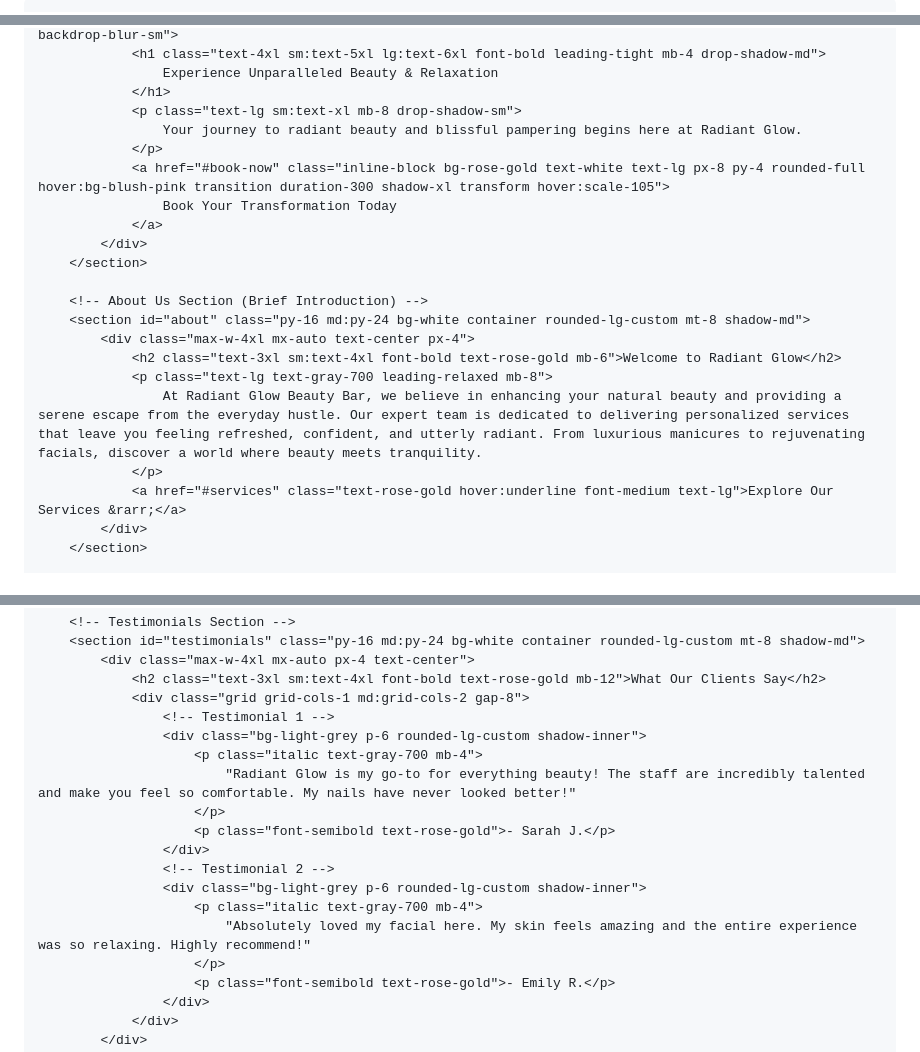
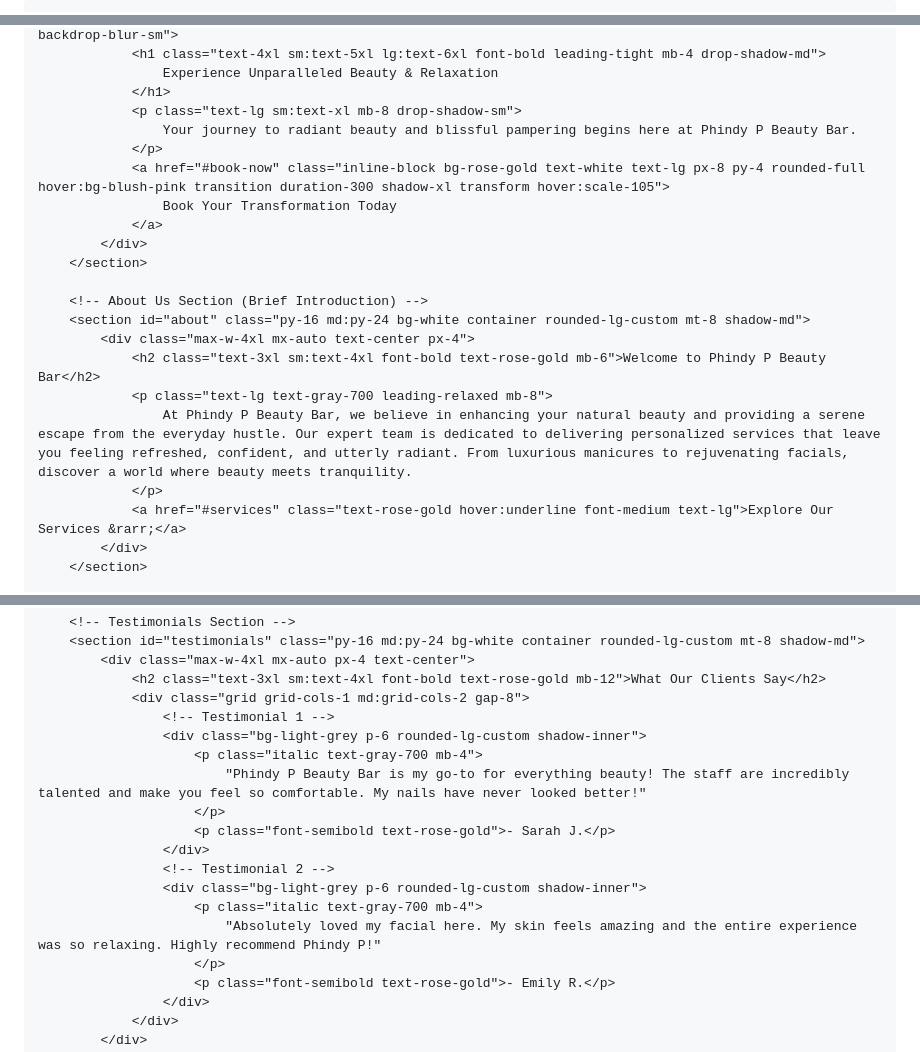
Before and after one commit to ndzalos16/phindy, a Markdown page: README.md, 3 parts joined by grey strips. Rendered like a GitHub page.

```diff
--- a/README.md
+++ b/README.md
@@ -3,6 +3,6 @@
 <head>
     <meta charset="UTF-8">
     <meta name="viewport" content="width=device-width, initial-scale=1.0">
-    <title>Radiat Glow Beauty Bar - Your Destination for Beauty</title>
+    <title>Phindy P Beauty Bar - Your Destination for Beauty</title>
     <!-- Tailwind CSS CDN for easy styling -->
     <script src="https://cdn.tailwindcss.com"></script>
@@ -98,7 +113,7 @@
                     Experience Unparalleled Beauty & Relaxation
                 </h1>
                 <p class="text-lg sm:text-xl mb-8 drop-shadow-sm">
-                    Your journey to radiant beauty and blissful pampering begins here at Radiant Glow.
+                    Your journey to radiant beauty and blissful pampering begins here at Phindy P Beauty Bar.
                 </p>
                 <a href="#book-now" class="inline-block bg-rose-gold text-white text-lg px-8 py-4 rounded-full hover:bg-blush-pink transition duration-300 shadow-xl transform hover:scale-105">
                     Book Your Transformation Today
@@ -109,9 +124,9 @@
         <!-- About Us Section (Brief Introduction) -->
         <section id="about" class="py-16 md:py-24 bg-white container rounded-lg-custom mt-8 shadow-md">
             <div class="max-w-4xl mx-auto text-center px-4">
-                <h2 class="text-3xl sm:text-4xl font-bold text-rose-gold mb-6">Welcome to Radiant Glow</h2>
+                <h2 class="text-3xl sm:text-4xl font-bold text-rose-gold mb-6">Welcome to Phindy P Beauty Bar</h2>
                 <p class="text-lg text-gray-700 leading-relaxed mb-8">
-                    At Radiant Glow Beauty Bar, we believe in enhancing your natural beauty and providing a serene escape from the everyday hustle. Our expert team is dedicated to delivering personalized services that leave you feeling refreshed, confident, and utterly radiant. From luxurious manicures to rejuvenating facials, discover a world where beauty meets tranquility.
+                    At Phindy P Beauty Bar, we believe in enhancing your natural beauty and providing a serene escape from the everyday hustle. Our expert team is dedicated to delivering personalized services that leave you feeling refreshed, confident, and utterly radiant. From luxurious manicures to rejuvenating facials, discover a world where beauty meets tranquility.
                 </p>
                 <a href="#services" class="text-rose-gold hover:underline font-medium text-lg">Explore Our Services &rarr;</a>
             </div>
@@ -166,14 +181,14 @@
                     <!-- Testimonial 1 -->
                     <div class="bg-light-grey p-6 rounded-lg-custom shadow-inner">
                         <p class="italic text-gray-700 mb-4">
-                            "Radiant Glow is my go-to for everything beauty! The staff are incredibly talented and make you feel so comfortable. My nails have never looked better!"
+                            "Phindy P Beauty Bar is my go-to for everything beauty! The staff are incredibly talented and make you feel so comfortable. My nails have never looked better!"
                         </p>
                         <p class="font-semibold text-rose-gold">- Sarah J.</p>
                     </div>
                     <!-- Testimonial 2 -->
                     <div class="bg-light-grey p-6 rounded-lg-custom shadow-inner">
                         <p class="italic text-gray-700 mb-4">
-                            "Absolutely loved my facial here. My skin feels amazing and the entire experience was so relaxing. Highly recommend!"
+                            "Absolutely loved my facial here. My skin feels amazing and the entire experience was so relaxing. Highly recommend Phindy P!"
                         </p>
                         <p class="font-semibold text-rose-gold">- Emily R.</p>
                     </div>
```
Also changed, not shown: other parts of README.md (+35 -15 lines).
